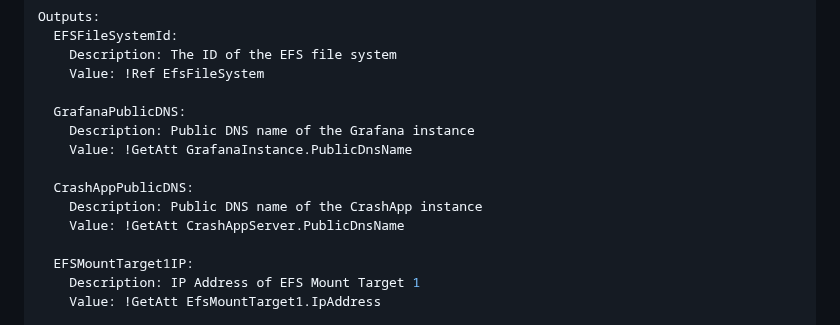
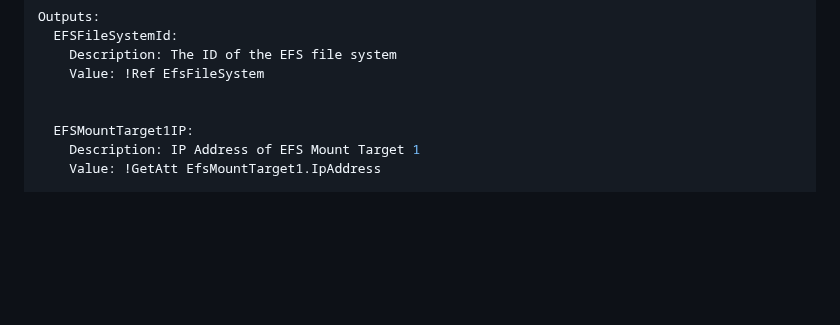
Before and after one commit to roeeelnekave/crash-api-application, a Markdown page: README.md, the part around the change. GitHub-like rendering; blank space fills up the shorter version.

```diff
--- a/README.md
+++ b/README.md
@@ -817,13 +817,6 @@ Outputs:
     Description: The ID of the EFS file system
     Value: !Ref EfsFileSystem
 
-  GrafanaPublicDNS:
-    Description: Public DNS name of the Grafana instance
-    Value: !GetAtt GrafanaInstance.PublicDnsName
-
-  CrashAppPublicDNS:
-    Description: Public DNS name of the CrashApp instance
-    Value: !GetAtt CrashAppServer.PublicDnsName
 
   EFSMountTarget1IP:
     Description: IP Address of EFS Mount Target 1
```
